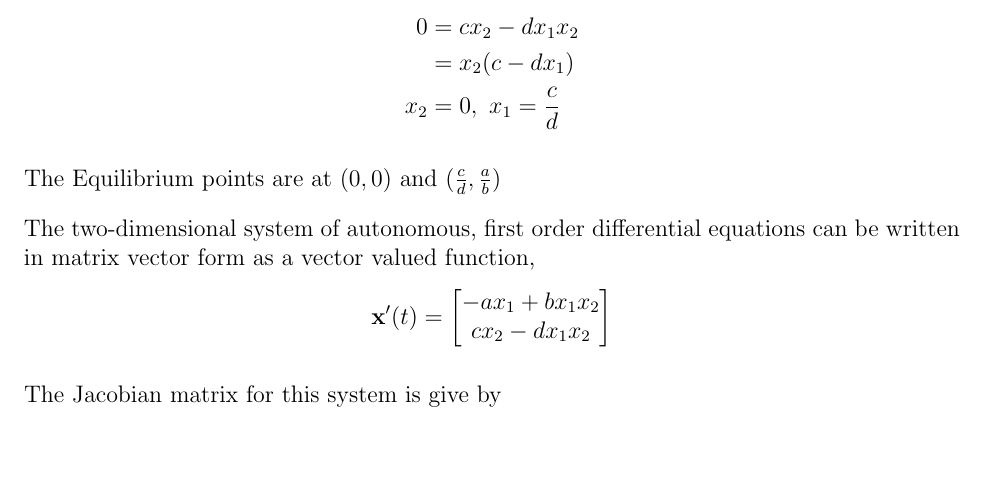
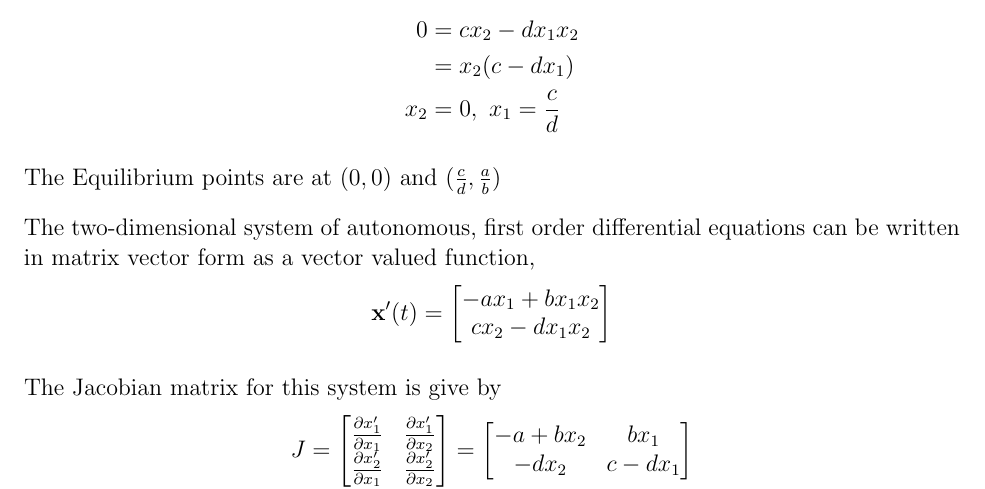
Before and after one commit to dav-land/project_3, a LaTeX document (Burkley_Landry_Morgan_Project3.tex): part of page 5 of 7, cut so that both start at the same text, the shorter picture padded with empty space. Compiled offline with pdfLaTeX.

Commit message:
because you told me to

```diff
--- a/Burkley_Landry_Morgan_Project3.tex
+++ b/Burkley_Landry_Morgan_Project3.tex
@@ -133,11 +133,15 @@ The Jacobian matrix for this system is give by
 J
 =
 \begin{bmatrix}
-     \frac{\partial{x'_1}}{\partial{x_1}} \ & \\
-     \\
+     \frac{\partial{x'_1}}{\partial{x_1}} & \frac{\partial{x'_1}}{\partial{x_2}}\\
+     \frac{\partial{x'_2}}{\partial{x_1}} &  \frac{\partial{x'_2}}{\partial{x_2}}\\
 \end{bmatrix}
-
-
+=
+\begin{bmatrix}
+     -a+bx_2 & bx_1\\
+     -dx_2 & c-dx_1\\
+\end{bmatrix}
+\end{align*}
 
 
 
```
Also changed, not shown: 1 other file.
